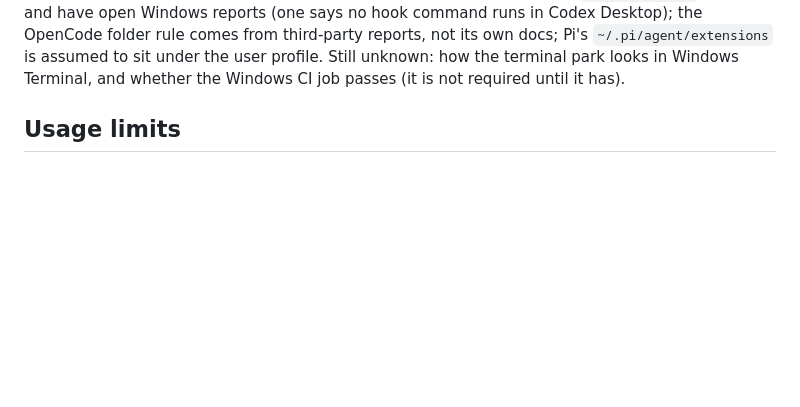
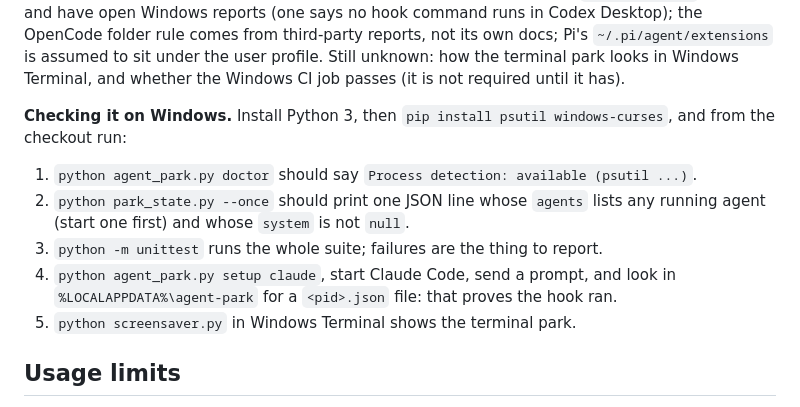
Before and after one commit to andri-andreal/agent-park, a Markdown page: README.md, the part around the change. GitHub-like rendering; blank space fills up the shorter version.

Commit message:
README: a checklist for verifying Windows support on a real machine
Co-Authored-By: Claude Sonnet 5.5 <noreply@anthropic.com>

```diff
--- a/README.md
+++ b/README.md
@@ -61,6 +61,17 @@ and have open Windows reports (one says no hook command runs in Codex Desktop);
 folder rule comes from third-party reports, not its own docs; Pi's `~/.pi/agent/extensions`
 is assumed to sit under the user profile. Still unknown: how the terminal park looks in
 Windows Terminal, and whether the Windows CI job passes (it is not required until it has).
+
+**Checking it on Windows.** Install Python 3, then `pip install psutil windows-curses`, and from
+the checkout run:
+
+1. `python agent_park.py doctor` should say `Process detection: available (psutil ...)`.
+2. `python park_state.py --once` should print one JSON line whose `agents` lists any
+   running agent (start one first) and whose `system` is not `null`.
+3. `python -m unittest` runs the whole suite; failures are the thing to report.
+4. `python agent_park.py setup claude`, start Claude Code, send a prompt, and look in
+   `%LOCALAPPDATA%\agent-park` for a `<pid>.json` file: that proves the hook ran.
+5. `python screensaver.py` in Windows Terminal shows the terminal park.
 
 ## Usage limits
 
```
